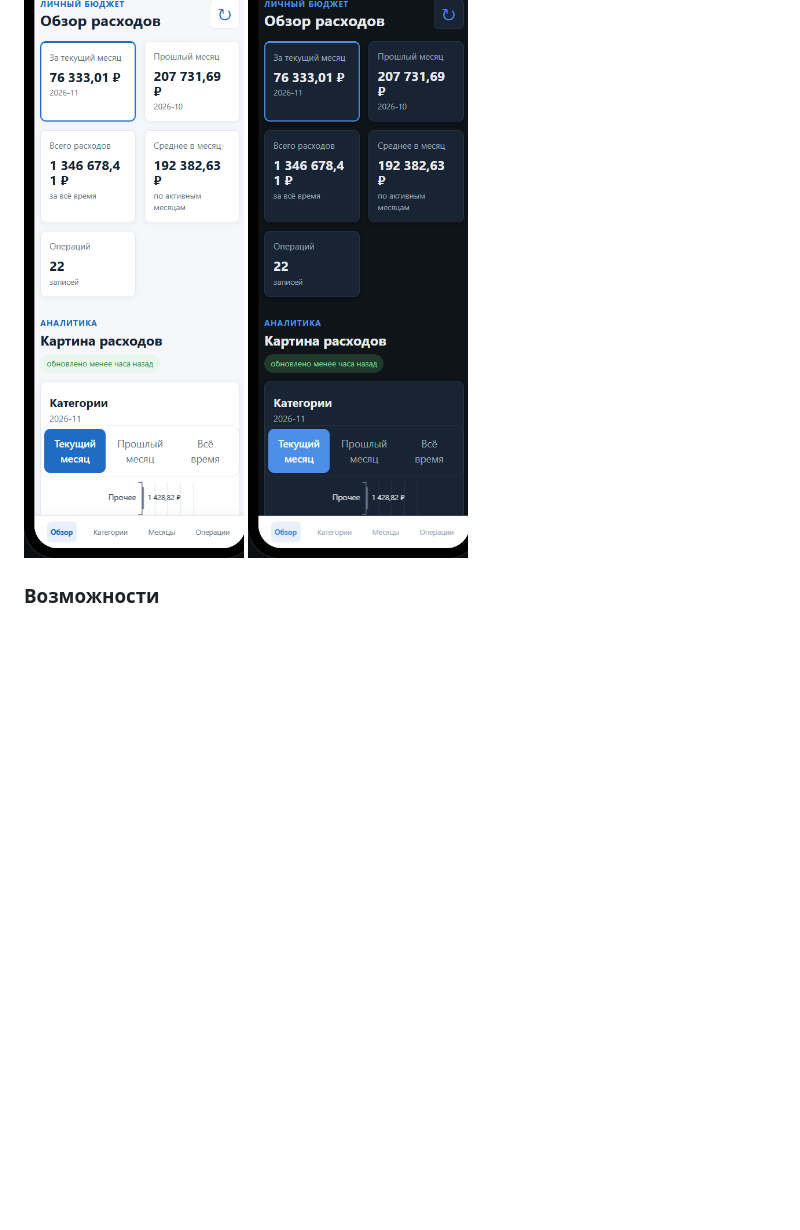
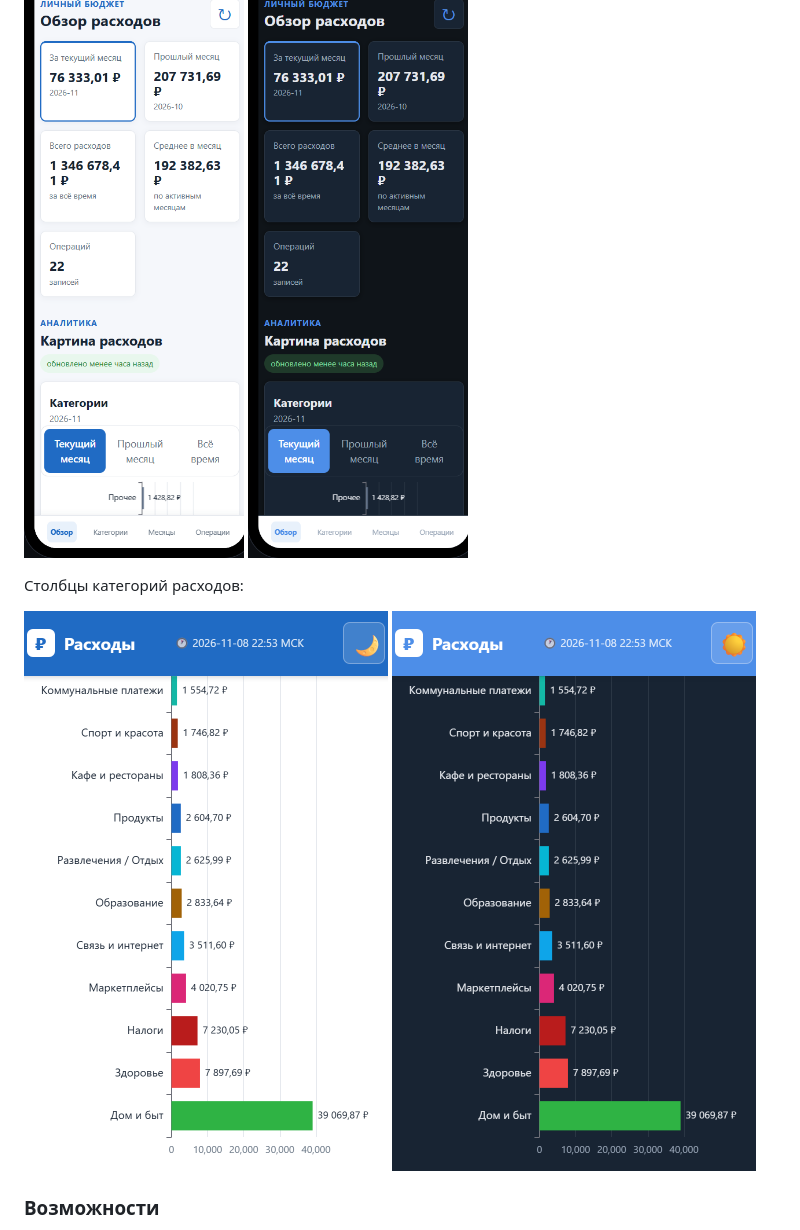
Before and after one commit to barchevskiy29a-ui/expenses-dashboard, a Markdown page: README.md, the part around one of its changes. Rendered like a GitHub page; pictures changed too: assets/screenshots/categories-dark.png (added), assets/screenshots/categories-light.png (added); blank space fills up the shorter version.

Commit message:
docs: add category-bar screenshots (light/dark) to README

```diff
--- a/README.md
+++ b/README.md
@@ -31,6 +31,11 @@ https://barchevskiy29a-ui.github.io/expenses-dashboard/
 
 ![Мобильный вид, светлая тема](assets/screenshots/mobile-light.png)
 ![Мобильный вид, тёмная тема](assets/screenshots/mobile-dark.png)
+
+Столбцы категорий расходов:
+
+![Категории расходов, светлая тема](assets/screenshots/categories-light.png)
+![Категории расходов, тёмная тема](assets/screenshots/categories-dark.png)
 
 ### Возможности
 
```
Also changed, not shown: other parts of README.md (+5 -0 lines).
